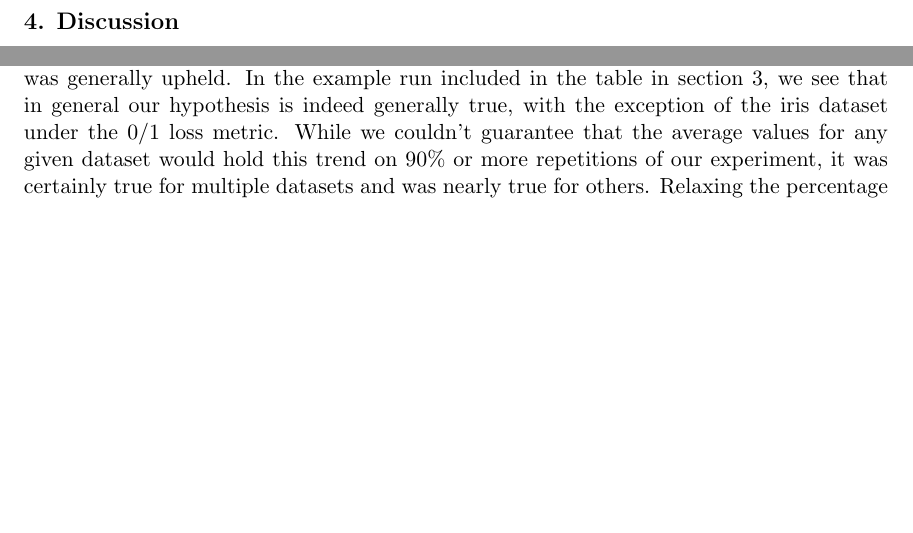
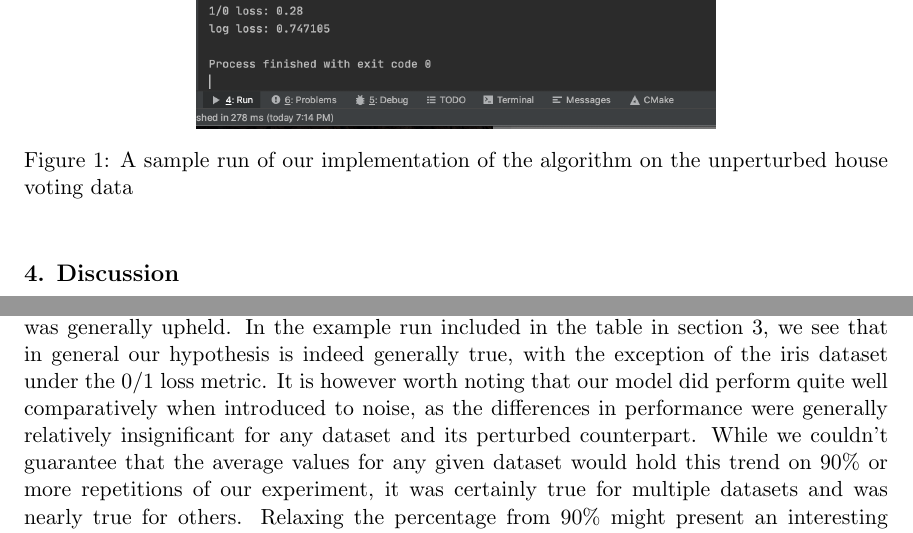
Before and after one commit to WesRobbins/fall2020-ML, a LaTeX paper (proj1/paper/proj1.tex): two parts of pages 5 and 7 of 7 before the commit and two parts of pages 5 and 8 of 8 after it, joined at a grey line, cut at the place of the change, the shorter picture padded with empty space. Compiled offline with pdfLaTeX.

Commit message:
the last for 2nite??

```diff
--- a/proj1/paper/proj1.tex
+++ b/proj1/paper/proj1.tex
@@ -200,3 +205,12 @@ The mean log loss and 0/1 loss values for each dataset after 30 trials can be fo
+  \begin{subfigure}[b]{0.6\linewidth}
+    \includegraphics[width=\linewidth]{images/sample2.png}
+  \end{subfigure}
+  \caption{A sample run of our implementation of the algorithm on the unperturbed house voting data}
+  \label{fig:good}
+\end{figure}
+
+
+
 
 \begin{figure}[h!]
   \centering
@@ -277,7 +293,8 @@ highly correlative to its  respective class. Unearthing this kind of data might
 work for a wide array of people throughout the machine learning community.
 
 Despite evidence pointing us towards the rejection of our first hypothesis, our second hypothesis that our model performed worse on perturbed data than on unperturbed data was generally upheld. In
-the example run included in the table in section 3, we see that in general our hypothesis is indeed generally true, with the exception of the iris dataset under the 0/1 loss metric. While we
+the example run included in the table in section 3, we see that in general our hypothesis is indeed generally true, with the exception of the iris dataset under the 0/1 loss metric. It is however worth noting
+that our model did perform quite well comparatively when introduced to noise, as the differences in performance were generally relatively insignificant for any dataset and its perturbed counterpart. While we
 couldn't guarantee that the average values for any given dataset would hold this trend on 90\% or more repetitions of our experiment, it was certainly true for multiple datasets and was nearly true for others.
 Relaxing the percentage from 90\% might present an interesting avenue of future work as well, as it was nearly the case that our model performed better on every dataset without perturbations at least 90\% of
 the time.
```
Also changed, not shown: proj1/paper/images/sample1.png (added), proj1/paper/images/sample2.png (added), proj1/paper/proj1.pdf, proj1/paper/proj1.tex (7 more changed lines), 4 other files.
